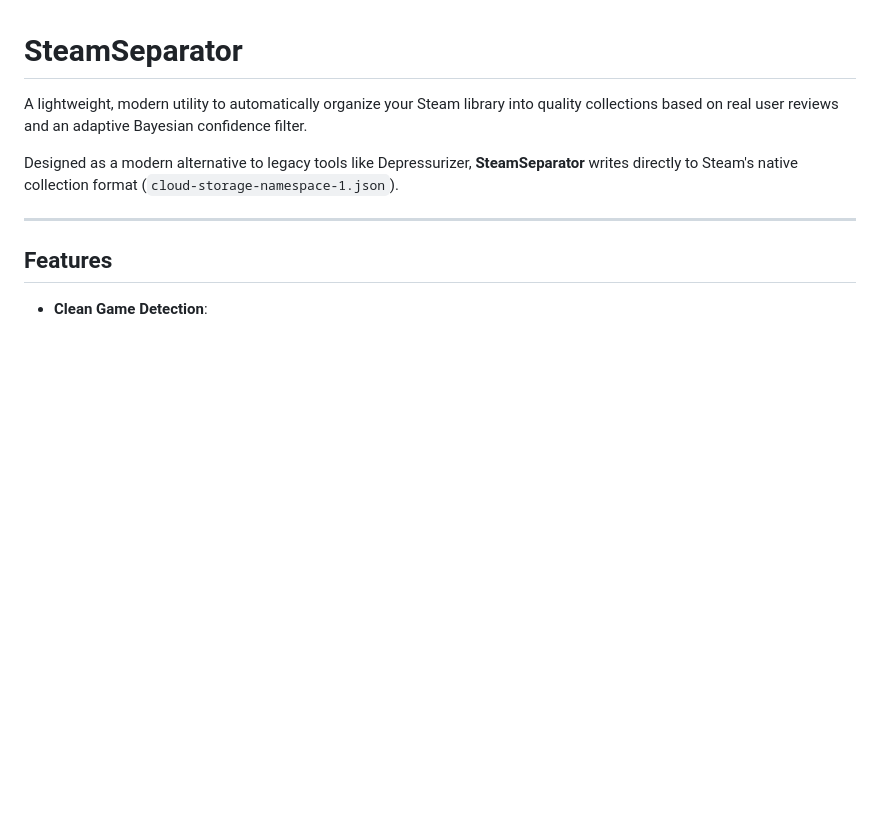
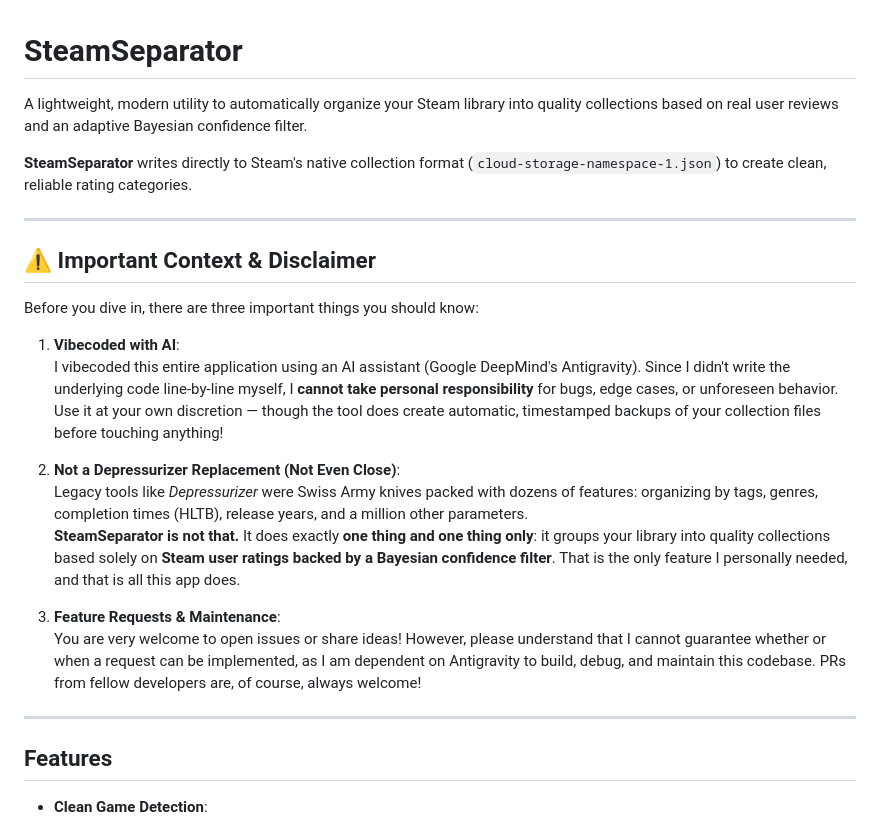
Before and after one commit to AaronWiora/SteamSeparator, a Markdown page: README.md, the part around the change. Drawn GitHub-style; blank space fills up the shorter version.

```diff
--- a/README.md
+++ b/README.md
@@ -2,7 +2,23 @@
 
 A lightweight, modern utility to automatically organize your Steam library into quality collections based on real user reviews and an adaptive Bayesian confidence filter.
 
-Designed as a modern alternative to legacy tools like Depressurizer, **SteamSeparator** writes directly to Steam's native collection format (`cloud-storage-namespace-1.json`).
+**SteamSeparator** writes directly to Steam's native collection format (`cloud-storage-namespace-1.json`) to create clean, reliable rating categories.
+
+---
+
+## ⚠️ Important Context & Disclaimer
+
+Before you dive in, there are three important things you should know:
+
+1. **Vibecoded with AI**:
+   I vibecoded this entire application using an AI assistant (Google DeepMind's Antigravity). Since I didn't write the underlying code line-by-line myself, I **cannot take personal responsibility** for bugs, edge cases, or unforeseen behavior. Use it at your own discretion — though the tool does create automatic, timestamped backups of your collection files before touching anything!
+
+2. **Not a Depressurizer Replacement (Not Even Close)**:
+   Legacy tools like *Depressurizer* were Swiss Army knives packed with dozens of features: organizing by tags, genres, completion times (HLTB), release years, and a million other parameters.
+   **SteamSeparator is not that.** It does exactly **one thing and one thing only**: it groups your library into quality collections based solely on **Steam user ratings backed by a Bayesian confidence filter**. That is the only feature I personally needed, and that is all this app does.
+
+3. **Feature Requests & Maintenance**:
+   You are very welcome to open issues or share ideas! However, please understand that I cannot guarantee whether or when a request can be implemented, as I am dependent on Antigravity to build, debug, and maintain this codebase. PRs from fellow developers are, of course, always welcome!
 
 ---
 
```
